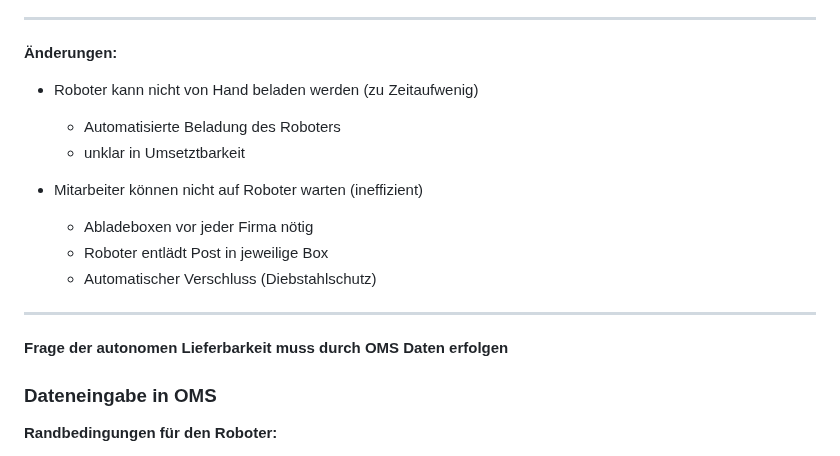
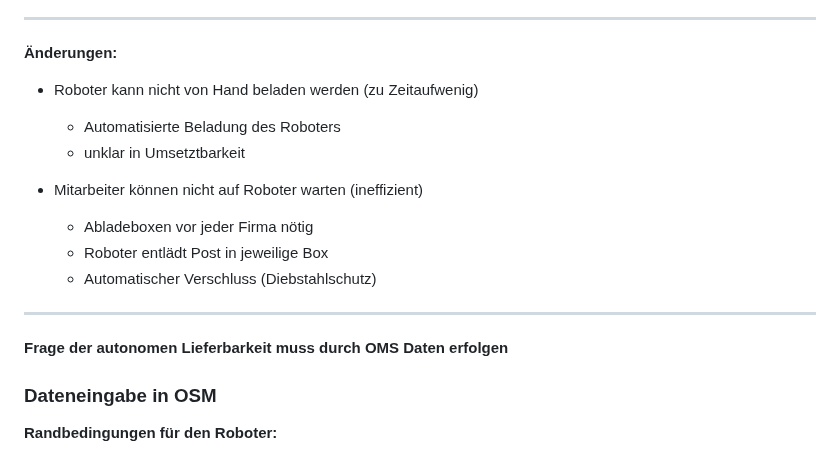
Before and after one commit to Bigfire3/DBI-Postdienst, a Markdown page: LiaScript/presentation.md, the part around the change. GitHub-like rendering.

```diff
--- a/LiaScript/presentation.md
+++ b/LiaScript/presentation.md
@@ -78,22 +78,22 @@ Open Street Map (OSM) ist ein freies gemeinschaftliches Kartenprojekt. Jeder kan
 
 **Änderungen:**
 
-* Roboter kann nicht von Hand beladen werden (zu Zeitaufwenig)
+- Roboter kann nicht von Hand beladen werden (zu Zeitaufwenig)
 
-    * Automatisierte Beladung des Roboters
-    * unklar in Umsetztbarkeit
+    - Automatisierte Beladung des Roboters
+    - unklar in Umsetztbarkeit
 
-* Mitarbeiter können nicht auf Roboter warten (ineffizient)
+- Mitarbeiter können nicht auf Roboter warten (ineffizient)
 
-    * Abladeboxen vor jeder Firma nötig
-    * Roboter entlädt Post in jeweilige Box
-    * Automatischer Verschluss (Diebstahlschutz)
+  - Abladeboxen vor jeder Firma nötig
+  - Roboter entlädt Post in jeweilige Box
+  - Automatischer Verschluss (Diebstahlschutz)
 
 ---
 
 **Frage der autonomen Lieferbarkeit muss durch OMS Daten erfolgen**
 
-### Dateneingabe in OMS
+### Dateneingabe in OSM
 
 **Randbedingungen für den Roboter:**
 
```
